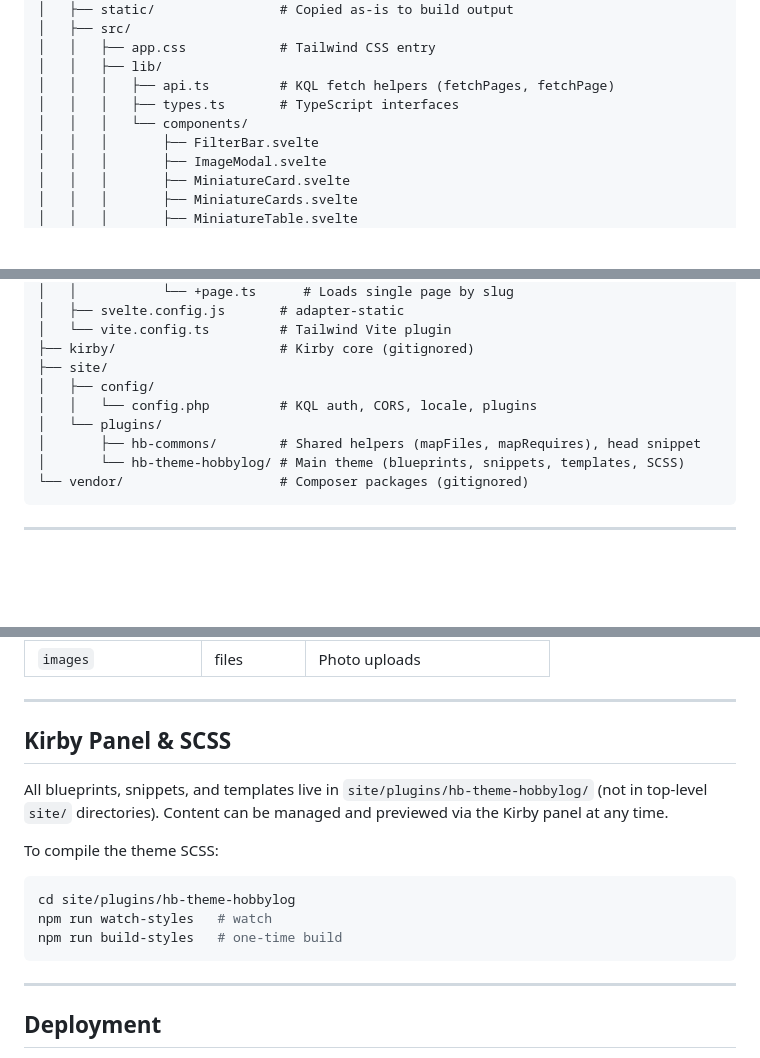
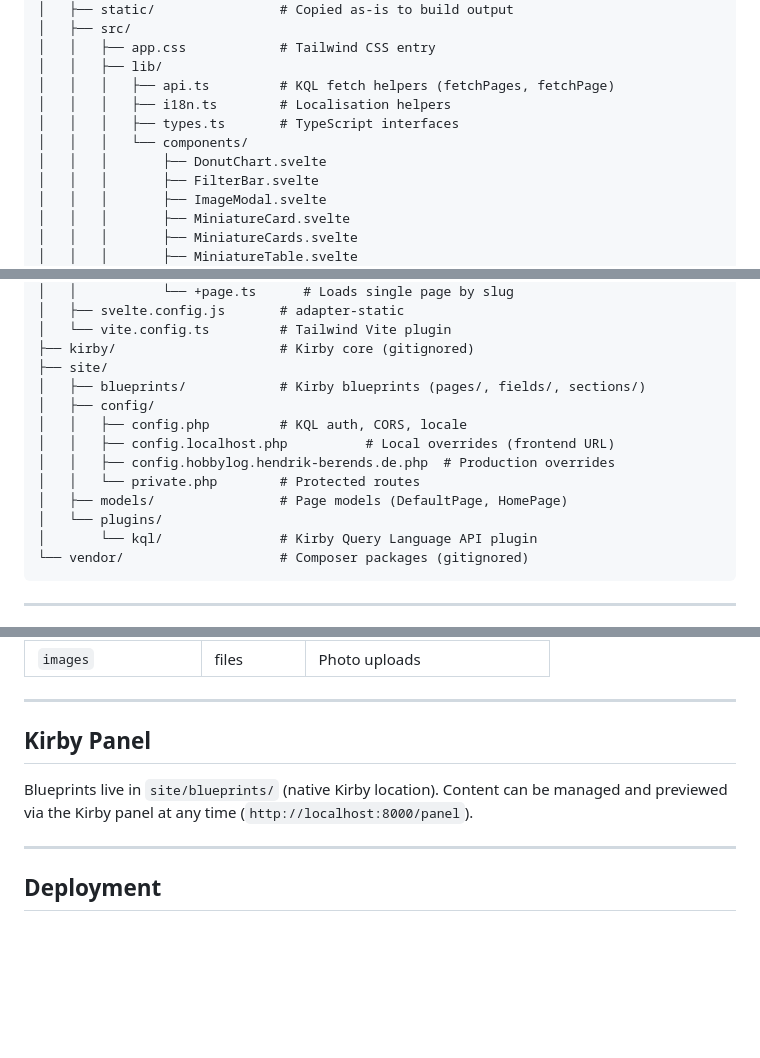
Before and after one commit to HENNIROCKS/hobbylog, a Markdown page: README.md, 3 parts joined by grey strips. GitHub-like rendering; blank space fills up the shorter version.

````diff
--- a/README.md
+++ b/README.md
@@ -90,8 +90,10 @@ cd frontend
 │   │   ├── app.css            # Tailwind CSS entry
 │   │   ├── lib/
 │   │   │   ├── api.ts         # KQL fetch helpers (fetchPages, fetchPage)
+│   │   │   ├── i18n.ts        # Localisation helpers
 │   │   │   ├── types.ts       # TypeScript interfaces
 │   │   │   └── components/
+│   │   │       ├── DonutChart.svelte
 │   │   │       ├── FilterBar.svelte
 │   │   │       ├── ImageModal.svelte
 │   │   │       ├── MiniatureCard.svelte
@@ -110,11 +112,15 @@ cd frontend
 │   └── vite.config.ts         # Tailwind Vite plugin
 ├── kirby/                     # Kirby core (gitignored)
 ├── site/
+│   ├── blueprints/            # Kirby blueprints (pages/, fields/, sections/)
 │   ├── config/
-│   │   └── config.php         # KQL auth, CORS, locale, plugins
+│   │   ├── config.php         # KQL auth, CORS, locale
+│   │   ├── config.localhost.php          # Local overrides (frontend URL)
+│   │   ├── config.hobbylog.hendrik-berends.de.php  # Production overrides
+│   │   └── private.php        # Protected routes
+│   ├── models/                # Page models (DefaultPage, HomePage)
 │   └── plugins/
-│       ├── hb-commons/        # Shared helpers (mapFiles, mapRequires), head snippet
-│       └── hb-theme-hobbylog/ # Main theme (blueprints, snippets, templates, SCSS)
+│       └── kql/               # Kirby Query Language API plugin
 └── vendor/                    # Composer packages (gitignored)
 ```
 
@@ -166,17 +172,9 @@ Each content page has a `miniatures` structure field with these per-miniature fi
 
 ---
 
-## Kirby Panel & SCSS
+## Kirby Panel
 
-All blueprints, snippets, and templates live in `site/plugins/hb-theme-hobbylog/` (not in top-level `site/` directories). Content can be managed and previewed via the Kirby panel at any time.
-
-To compile the theme SCSS:
-
-```bash
-cd site/plugins/hb-theme-hobbylog
-npm run watch-styles   # watch
-npm run build-styles   # one-time build
-```
+Blueprints live in `site/blueprints/` (native Kirby location). Content can be managed and previewed via the Kirby panel at any time (`http://localhost:8000/panel`).
 
 ---
 
````
